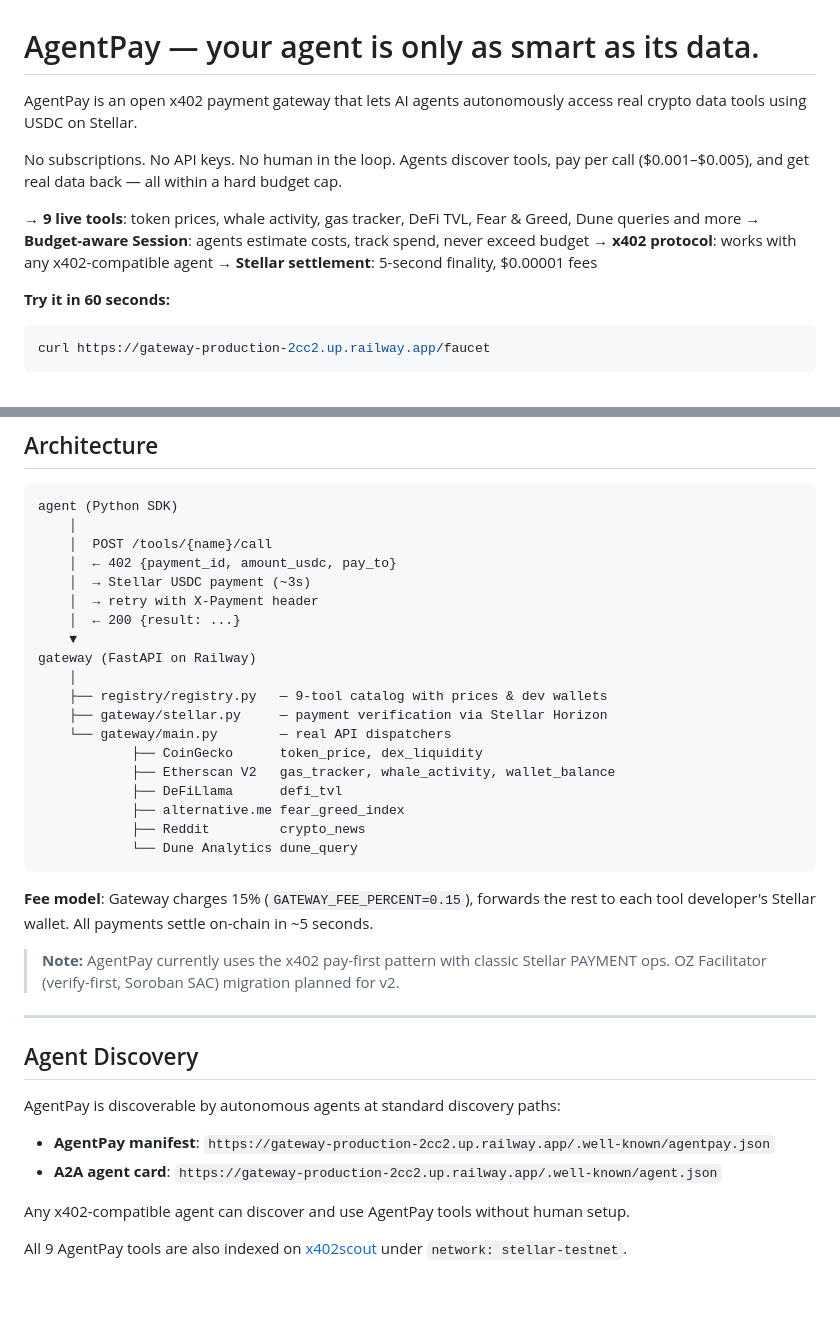
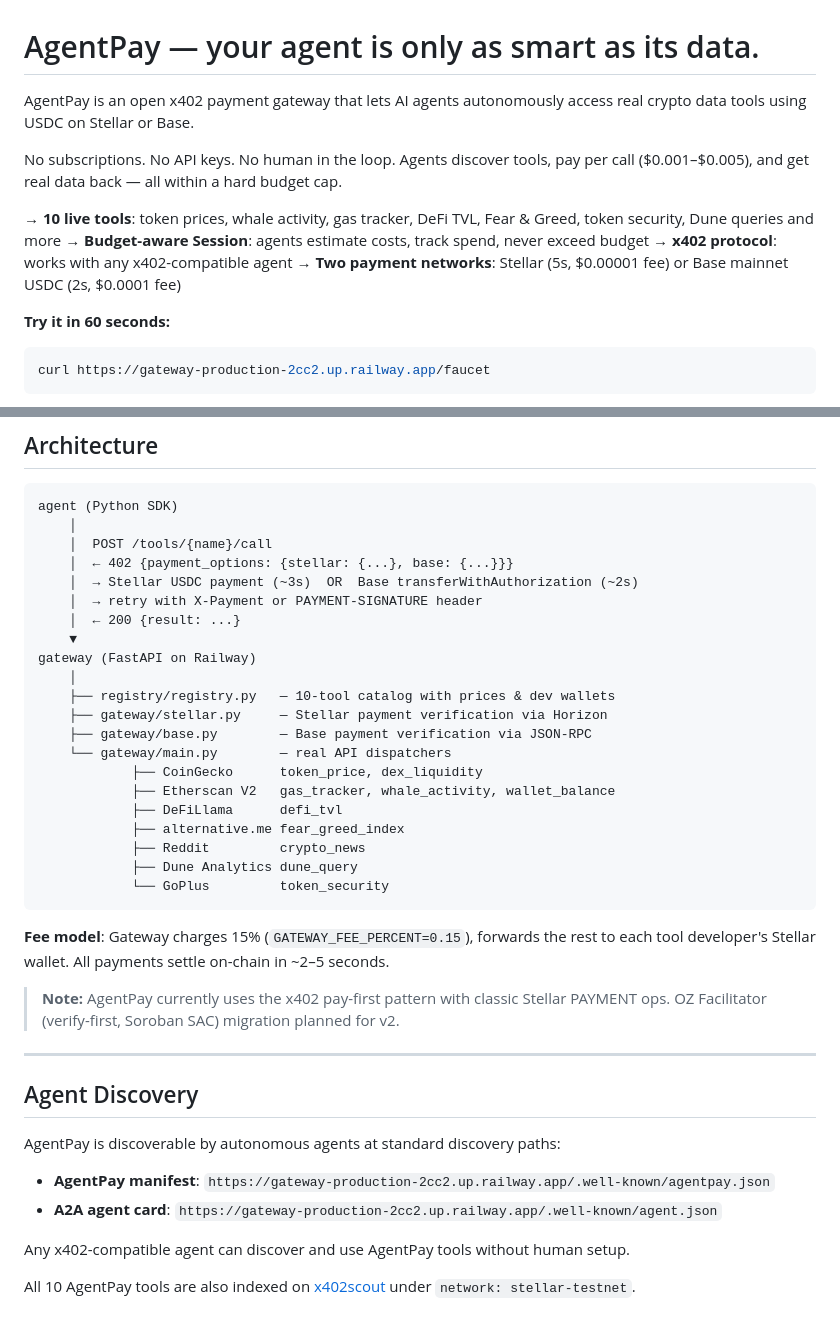
Before and after one commit to romudille-bit/agentpay, a Markdown page: README.md, 2 parts joined by grey strips. GitHub-like rendering; blank space fills up the shorter version.

````diff
--- a/README.md
+++ b/README.md
@@ -1,14 +1,14 @@
 # AgentPay — your agent is only as smart as its data.
 
-AgentPay is an open x402 payment gateway that lets AI agents autonomously access real crypto data tools using USDC on Stellar.
+AgentPay is an open x402 payment gateway that lets AI agents autonomously access real crypto data tools using USDC on Stellar or Base.
 
 No subscriptions. No API keys. No human in the loop.
 Agents discover tools, pay per call ($0.001–$0.005), and get real data back — all within a hard budget cap.
 
-→ **9 live tools**: token prices, whale activity, gas tracker, DeFi TVL, Fear & Greed, Dune queries and more
+→ **10 live tools**: token prices, whale activity, gas tracker, DeFi TVL, Fear & Greed, token security, Dune queries and more
 → **Budget-aware Session**: agents estimate costs, track spend, never exceed budget
 → **x402 protocol**: works with any x402-compatible agent
-→ **Stellar settlement**: 5-second finality, $0.00001 fees
+→ **Two payment networks**: Stellar (5s, $0.00001 fee) or Base mainnet USDC (2s, $0.0001 fee)
 
 **Try it in 60 seconds:**
 ```bash
@@ -213,25 +260,27 @@ Expected output: ETH price, gas, DEX liquidity, whale moves, and Dune onchain da
 agent (Python SDK)
     │
     │  POST /tools/{name}/call
-    │  ← 402 {payment_id, amount_usdc, pay_to}
-    │  → Stellar USDC payment (~3s)
-    │  → retry with X-Payment header
+    │  ← 402 {payment_options: {stellar: {...}, base: {...}}}
+    │  → Stellar USDC payment (~3s)  OR  Base transferWithAuthorization (~2s)
+    │  → retry with X-Payment or PAYMENT-SIGNATURE header
     │  ← 200 {result: ...}
     ▼
 gateway (FastAPI on Railway)
     │
-    ├── registry/registry.py   — 9-tool catalog with prices & dev wallets
-    ├── gateway/stellar.py     — payment verification via Stellar Horizon
+    ├── registry/registry.py   — 10-tool catalog with prices & dev wallets
+    ├── gateway/stellar.py     — Stellar payment verification via Horizon
+    ├── gateway/base.py        — Base payment verification via JSON-RPC
     └── gateway/main.py        — real API dispatchers
             ├── CoinGecko      token_price, dex_liquidity
             ├── Etherscan V2   gas_tracker, whale_activity, wallet_balance
             ├── DeFiLlama      defi_tvl
             ├── alternative.me fear_greed_index
             ├── Reddit         crypto_news
-            └── Dune Analytics dune_query
+            ├── Dune Analytics dune_query
+            └── GoPlus         token_security
 ```
 
-**Fee model**: Gateway charges 15% (`GATEWAY_FEE_PERCENT=0.15`), forwards the rest to each tool developer's Stellar wallet. All payments settle on-chain in ~5 seconds.
+**Fee model**: Gateway charges 15% (`GATEWAY_FEE_PERCENT=0.15`), forwards the rest to each tool developer's Stellar wallet. All payments settle on-chain in ~2–5 seconds.
 
 > **Note:** AgentPay currently uses the x402 pay-first pattern with classic Stellar PAYMENT ops. OZ Facilitator (verify-first, Soroban SAC) migration planned for v2.
 
@@ -246,4 +295,4 @@ AgentPay is discoverable by autonomous agents at standard discovery paths:
 
 Any x402-compatible agent can discover and use AgentPay tools without human setup.
 
-All 9 AgentPay tools are also indexed on [x402scout](https://x402scout.com) under `network: stellar-testnet`.
+All 10 AgentPay tools are also indexed on [x402scout](https://x402scout.com) under `network: stellar-testnet`.
````
Also changed, not shown: other parts of README.md (+47 -0 lines).
